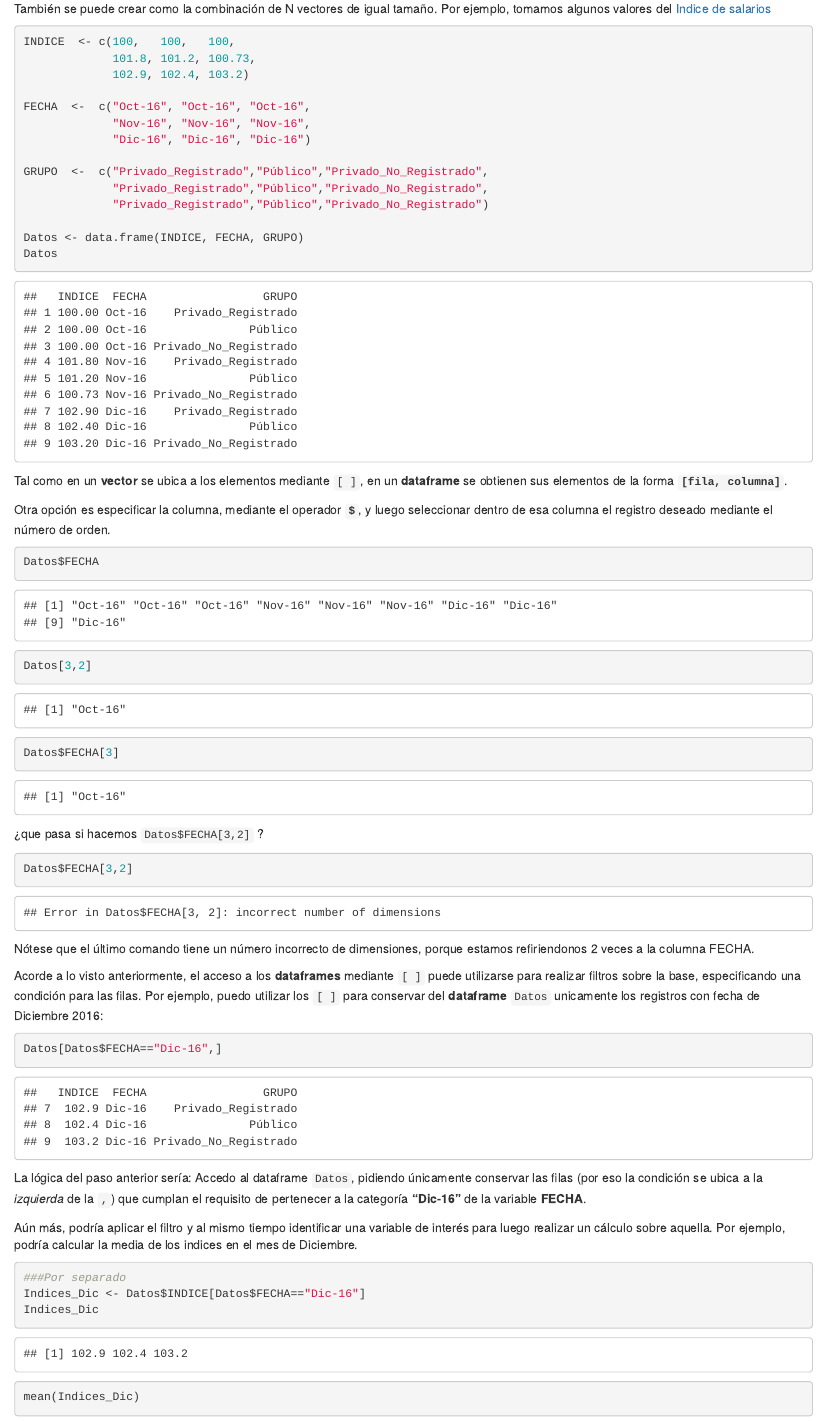
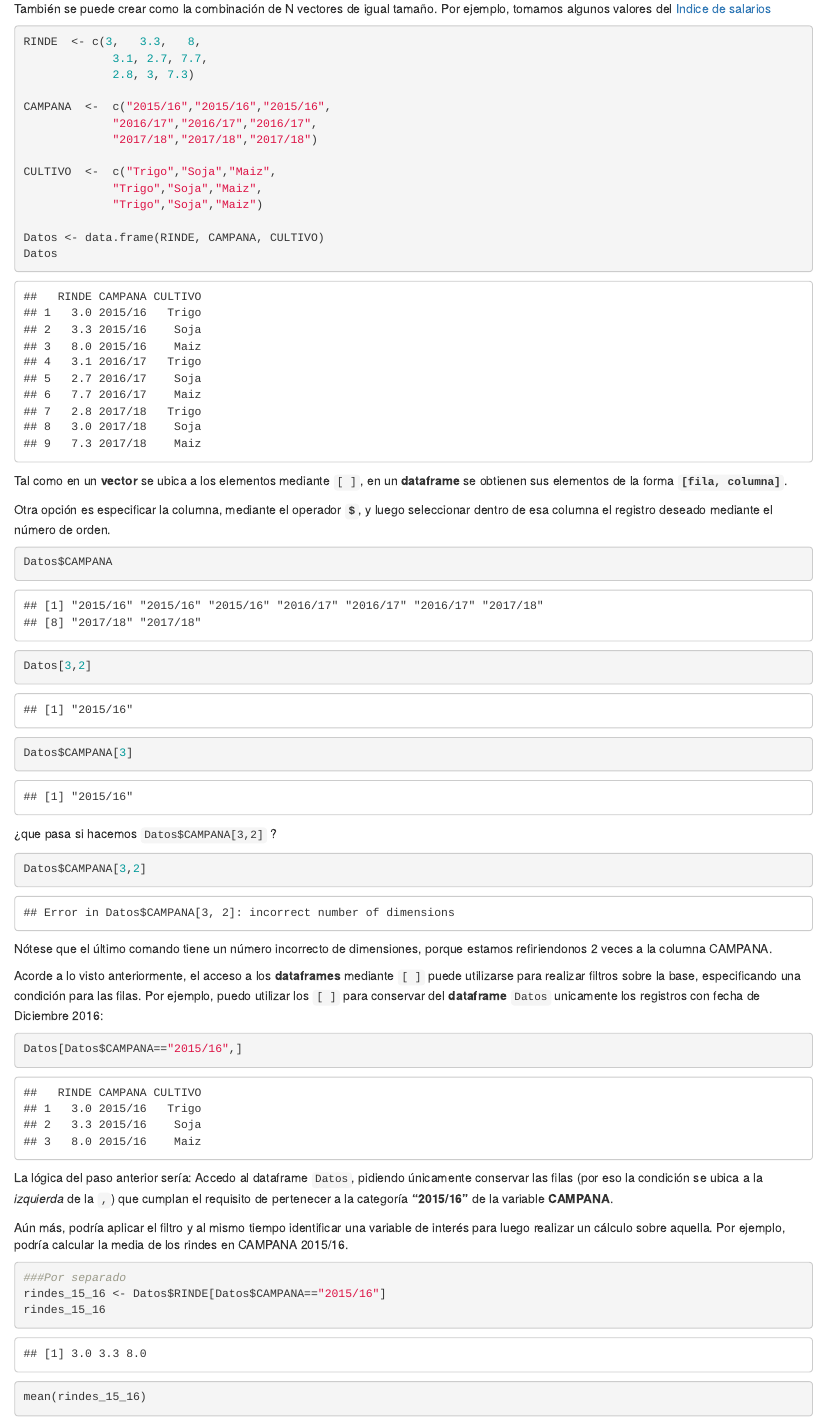
Before and after one commit to srossiarg/Curso-R-BdeC, an R Markdown document (clase_1/01_explicacion.Rmd): the page in a window 1100 px wide, from 8160 px down. Rendered offline with R 4.5, knitr and Pandoc, with nearby package versions; some code elsewhere in the file could not run offline.

Commit message:
Adapte a BdeC

````diff
--- a/clase_1/01_explicacion.Rmd
+++ b/clase_1/01_explicacion.Rmd
@@ -279,19 +279,19 @@ Este objeto suele ser central en el proceso de trabajo, y suele ser la forma en
 También se puede crear como la combinación de N vectores de igual tamaño. Por ejemplo, tomamos algunos valores del [Indice de salarios](http://www.indec.gob.ar/bajarCuadroEstadistico.asp?idc=4020B33440609462654542BD0BC320F1523DA0DC52C396201DB4DD5861FFEDC9AD1436681AC84179)
 
 ```{r}
-INDICE  <- c(100,   100,   100,
-             101.8, 101.2, 100.73,
-             102.9, 102.4, 103.2)
+RINDE  <- c(3,   3.3,   8,
+             3.1, 2.7, 7.7,
+             2.8, 3, 7.3)
 
-FECHA  <-  c("Oct-16", "Oct-16", "Oct-16",
-             "Nov-16", "Nov-16", "Nov-16",
-             "Dic-16", "Dic-16", "Dic-16")
+CAMPANA  <-  c("2015/16","2015/16","2015/16",
+             "2016/17","2016/17","2016/17",
+             "2017/18","2017/18","2017/18")
 
-GRUPO  <-  c("Privado_Registrado","Público","Privado_No_Registrado",
-             "Privado_Registrado","Público","Privado_No_Registrado",
-             "Privado_Registrado","Público","Privado_No_Registrado")
+CULTIVO  <-  c("Trigo","Soja","Maiz",
+             "Trigo","Soja","Maiz",
+             "Trigo","Soja","Maiz")
 
-Datos <- data.frame(INDICE, FECHA, GRUPO)
+Datos <- data.frame(RINDE, CAMPANA, CULTIVO)
 Datos
 ```
 
@@ -300,37 +300,37 @@
 Otra opción es especificar la columna, mediante el operador __```$```__, y luego seleccionar dentro de esa columna el registro deseado mediante el número de orden.
 
 ```{r}
-Datos$FECHA
+Datos$CAMPANA
 Datos[3,2]
-Datos$FECHA[3]
+Datos$CAMPANA[3]
 ```
 
-¿que pasa si hacemos ```Datos$FECHA[3,2]``` ?
+¿que pasa si hacemos ```Datos$CAMPANA[3,2]``` ?
 
 ```{r error=TRUE}
-Datos$FECHA[3,2]
+Datos$CAMPANA[3,2]
 ```
 
-Nótese que el último comando tiene un número incorrecto de dimensiones, porque estamos refiriendonos 2 veces a la columna FECHA.
+Nótese que el último comando tiene un número incorrecto de dimensiones, porque estamos refiriendonos 2 veces a la columna CAMPANA.
 
 Acorde a lo visto anteriormente, el acceso a los __dataframes__ mediante  ```[ ]``` puede utilizarse para realizar filtros sobre la base, especificando una condición para las filas. Por ejemplo, puedo utilizar los  ```[ ]``` para conservar del __dataframe__ ```Datos ```  unicamente los registros con fecha de Diciembre 2016:
 
 ```{r error=TRUE}
-Datos[Datos$FECHA=="Dic-16",]
+Datos[Datos$CAMPANA=="2015/16",]
 ```
 
-La lógica del paso anterior sería: Accedo al dataframe ```Datos```, pidiendo únicamente conservar las filas (por eso la condición se ubica a la _izquierda_ de la  ```, ```) que cumplan el requisito de pertenecer a la categoría __"Dic-16"__ de la variable __FECHA__.
+La lógica del paso anterior sería: Accedo al dataframe ```Datos```, pidiendo únicamente conservar las filas (por eso la condición se ubica a la _izquierda_ de la  ```, ```) que cumplan el requisito de pertenecer a la categoría __"2015/16"__ de la variable __CAMPANA__.
 
-Aún más, podría aplicar el filtro y al mismo tiempo identificar una variable de interés para luego realizar un cálculo sobre aquella. Por ejemplo, podría calcular la media de los indices en el mes de Diciembre.
+Aún más, podría aplicar el filtro y al mismo tiempo identificar una variable de interés para luego realizar un cálculo sobre aquella. Por ejemplo, podría calcular la media de los rindes en CAMPANA 2015/16.
 
 ```{r error=TRUE}
 ###Por separado
-Indices_Dic <- Datos$INDICE[Datos$FECHA=="Dic-16"]
-Indices_Dic
+rindes_15_16 <- Datos$RINDE[Datos$CAMPANA=="2015/16"]
+rindes_15_16
 ```
 
 ```{r error=TRUE}
-mean(Indices_Dic)
+mean(rindes_15_16)
 ```
 
 ```{r error=TRUE}
````
Also changed, not shown: clase_1/01_explicacion.nb.html, clase_1/01_explicacion.Rmd (8 more changed lines).
